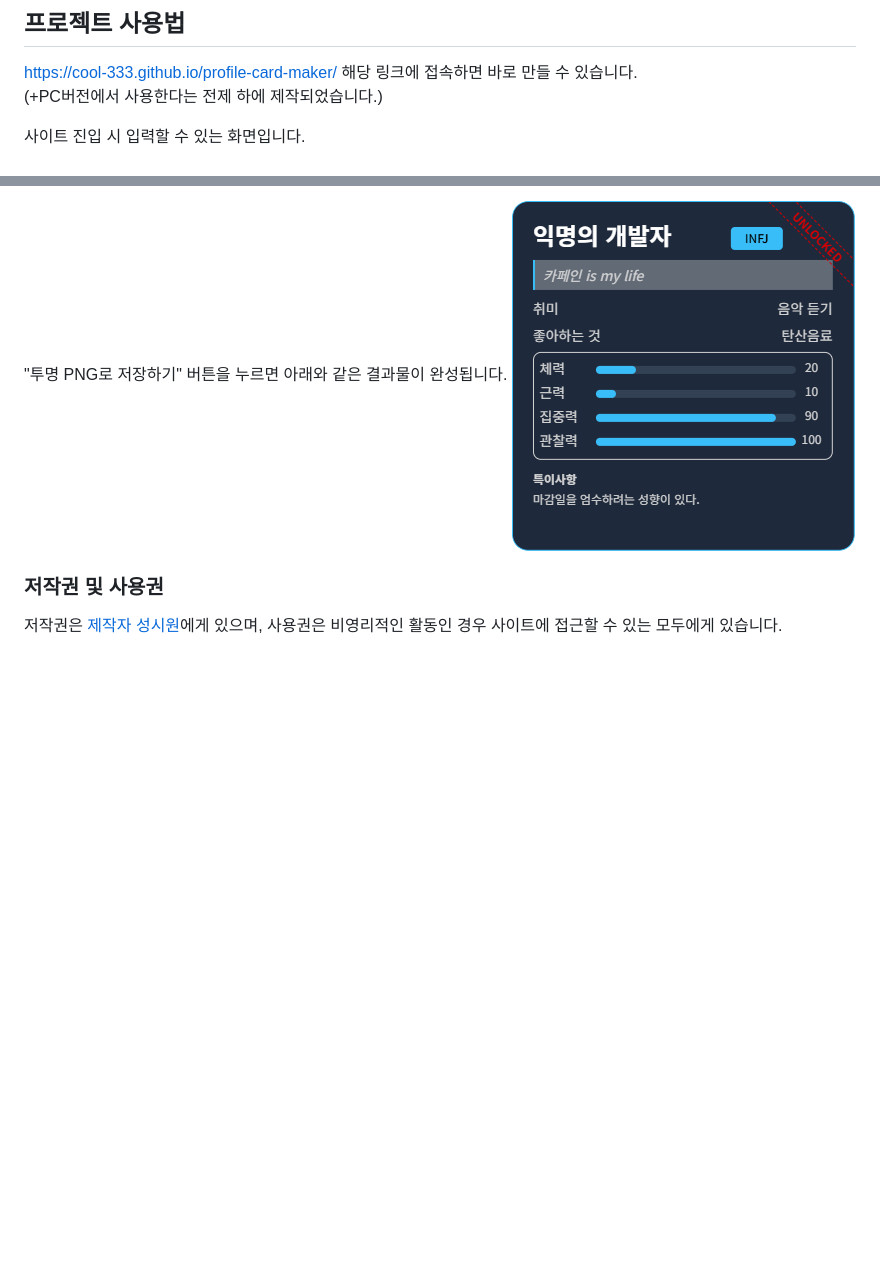
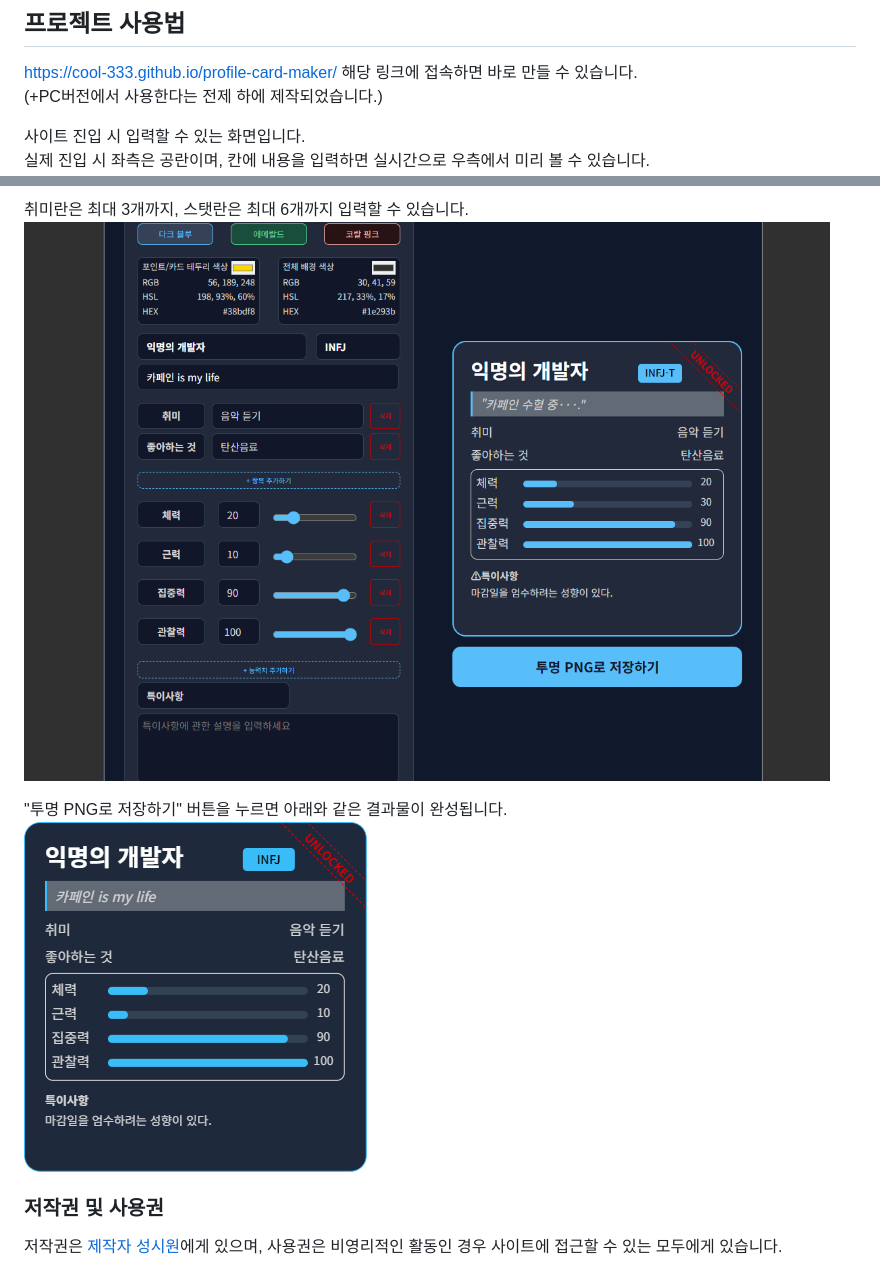
Before and after one commit to cool-333/profile-card-maker, a Markdown page: README.md, 2 parts joined by grey strips. Drawn GitHub-style; pictures changed too: preview_screen/preview_add-and-delete.gif (added); blank space fills up the shorter version.

Commit message:
261008 README.md 수정 및 항목 추가/삭제 gif 삽입

```diff
--- a/README.md
+++ b/README.md
@@ -5,7 +5,8 @@
 https://cool-333.github.io/profile-card-maker/ 해당 링크에 접속하면 바로 만들 수 있습니다.<br>
 (+PC버전에서 사용한다는 전제 하에 제작되었습니다.)
 
-사이트 진입 시 입력할 수 있는 화면입니다.
+사이트 진입 시 입력할 수 있는 화면입니다.<br>
+실제 진입 시 좌측은 공란이며, 칸에 내용을 입력하면 실시간으로 우측에서 미리 볼 수 있습니다.
 ![사이트 진입 시 입력 화면](/preview_screen/preview_typing-screen.png)
 
 팔레트를 드래그하거나 rgb값 등을 입력하여 포인트 색상과 배경색을 바꿀 수 있습니다.
@@ -16,6 +17,9 @@ https://cool-333.github.io/profile-card-maker/ 해당 링크에 접속하면 바
 
-"투명 PNG로 저장하기" 버튼을 누르면 아래와 같은 결과물이 완성됩니다.
-![저장한 카드 화면](/preview_screen/preview_result-card.png)
+취미란은 최대 3개까지, 스탯란은 최대 6개까지 입력할 수 있습니다.
+![추가 및 삭제 기능](/preview_screen/preview_add-and-delete.gif)
+
+"투명 PNG로 저장하기" 버튼을 누르면 아래와 같은 결과물이 완성됩니다.<br>
+![저장한 카드 결과](/preview_screen/preview_result-card.png)
 
 
 
```
Also changed, not shown: other parts of README.md (+2 -2 lines).
